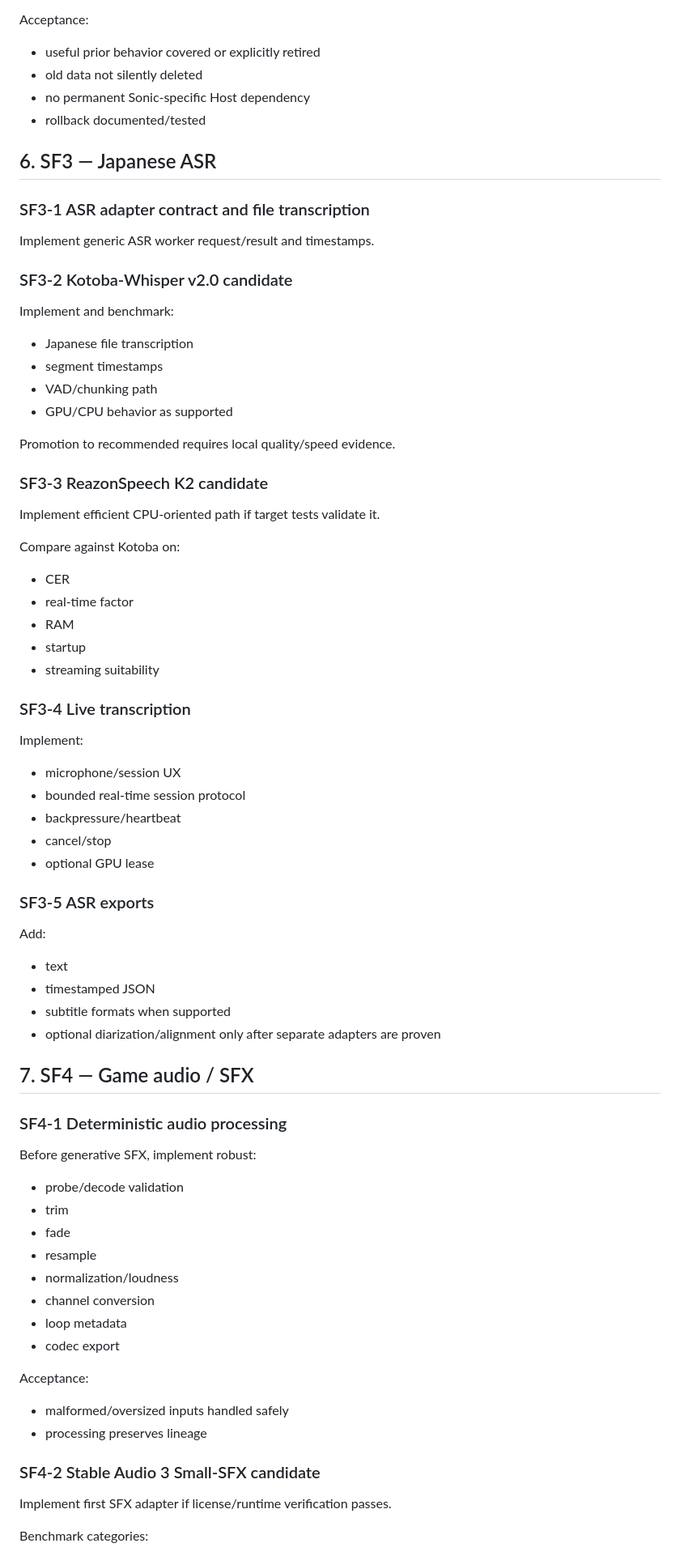
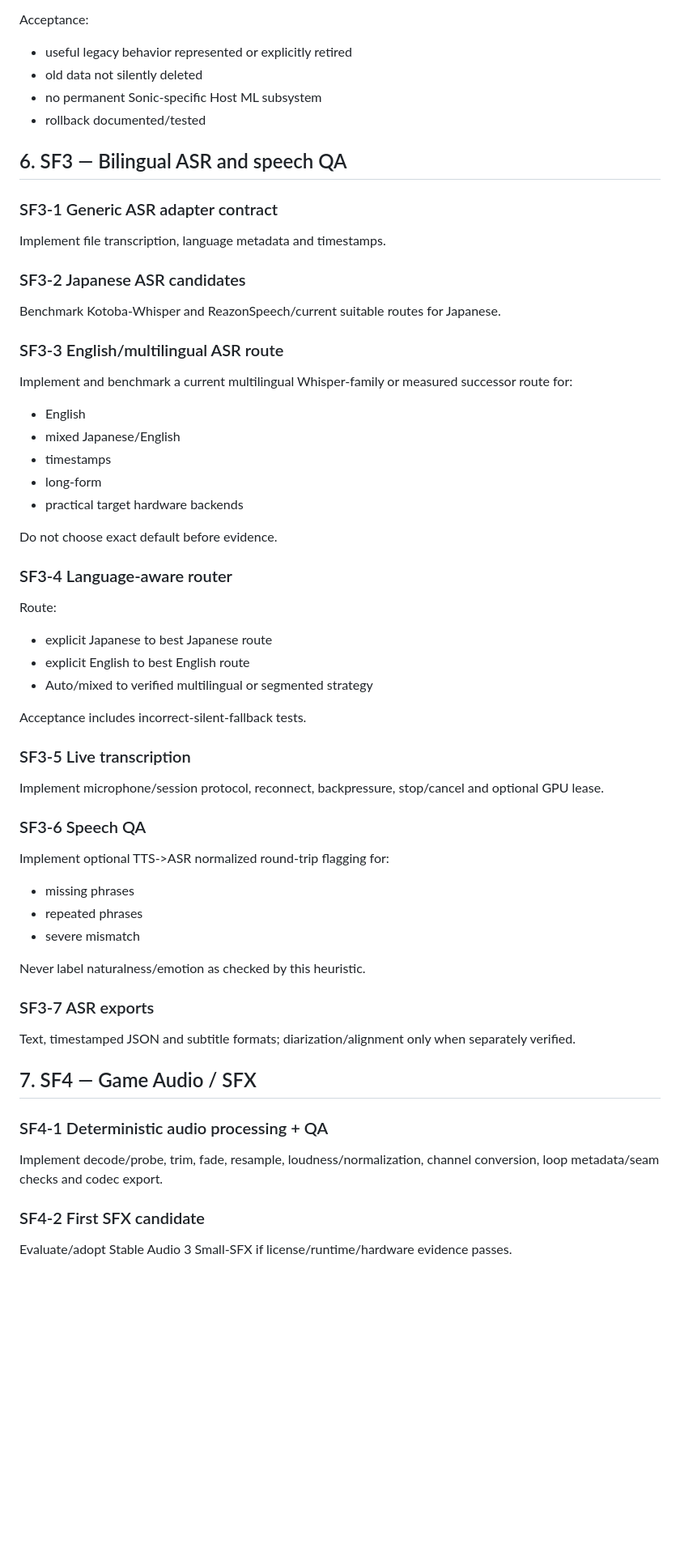
Before and after one commit to souten-yd/ControlDeckSonicForge, a Markdown page: docs/09-roadmap.md, the part around one of its changes. Shown at 81% size. GitHub-like rendering; blank space fills up the shorter version.

Commit message:
docs: refine roadmap for signing bilingual speech and localization

```diff
--- a/docs/09-roadmap.md
+++ b/docs/09-roadmap.md
@@ -266,82 +316,68 @@ Execute `07-controldeck-tts-migration.md`.
 
 Acceptance:
 
-- useful prior behavior covered or explicitly retired
+- useful legacy behavior represented or explicitly retired
 - old data not silently deleted
-- no permanent Sonic-specific Host dependency
+- no permanent Sonic-specific Host ML subsystem
 - rollback documented/tested
 
-## 6. SF3 — Japanese ASR
+## 6. SF3 — Bilingual ASR and speech QA
 
-### SF3-1 ASR adapter contract and file transcription
+### SF3-1 Generic ASR adapter contract
 
-Implement generic ASR worker request/result and timestamps.
+Implement file transcription, language metadata and timestamps.
 
-### SF3-2 Kotoba-Whisper v2.0 candidate
+### SF3-2 Japanese ASR candidates
 
-Implement and benchmark:
+Benchmark Kotoba-Whisper and ReazonSpeech/current suitable routes for Japanese.
 
-- Japanese file transcription
-- segment timestamps
-- VAD/chunking path
-- GPU/CPU behavior as supported
+### SF3-3 English/multilingual ASR route
 
-Promotion to recommended requires local quality/speed evidence.
+Implement and benchmark a current multilingual Whisper-family or measured successor route for:
 
-### SF3-3 ReazonSpeech K2 candidate
+- English
+- mixed Japanese/English
+- timestamps
+- long-form
+- practical target hardware backends
 
-Implement efficient CPU-oriented path if target tests validate it.
+Do not choose exact default before evidence.
 
-Compare against Kotoba on:
+### SF3-4 Language-aware router
 
-- CER
-- real-time factor
-- RAM
-- startup
-- streaming suitability
+Route:
 
-### SF3-4 Live transcription
+- explicit Japanese to best Japanese route
+- explicit English to best English route
+- Auto/mixed to verified multilingual or segmented strategy
 
-Implement:
+Acceptance includes incorrect-silent-fallback tests.
 
-- microphone/session UX
-- bounded real-time session protocol
-- backpressure/heartbeat
-- cancel/stop
-- optional GPU lease
+### SF3-5 Live transcription
 
-### SF3-5 ASR exports
+Implement microphone/session protocol, reconnect, backpressure, stop/cancel and optional GPU lease.
 
-Add:
+### SF3-6 Speech QA
 
-- text
-- timestamped JSON
-- subtitle formats when supported
-- optional diarization/alignment only after separate adapters are proven
+Implement optional TTS->ASR normalized round-trip flagging for:
 
-## 7. SF4 — Game audio / SFX
+- missing phrases
+- repeated phrases
+- severe mismatch
 
-### SF4-1 Deterministic audio processing
+Never label naturalness/emotion as checked by this heuristic.
 
-Before generative SFX, implement robust:
+### SF3-7 ASR exports
 
-- probe/decode validation
-- trim
-- fade
-- resample
-- normalization/loudness
-- channel conversion
-- loop metadata
-- codec export
+Text, timestamped JSON and subtitle formats; diarization/alignment only when separately verified.
 
-Acceptance:
+## 7. SF4 — Game Audio / SFX
 
-- malformed/oversized inputs handled safely
-- processing preserves lineage
+### SF4-1 Deterministic audio processing + QA
 
-### SF4-2 Stable Audio 3 Small-SFX candidate
+Implement decode/probe, trim, fade, resample, loudness/normalization, channel conversion, loop metadata/seam checks and codec export.
 
-Implement first SFX adapter if license/runtime verification passes.
+### SF4-2 First SFX candidate
 
-Benchmark categories:
+Evaluate/adopt Stable Audio 3 Small-SFX if license/runtime/hardware evidence passes.
 
```
Also changed, not shown: other parts of docs/09-roadmap.md (+255 -244 lines).
